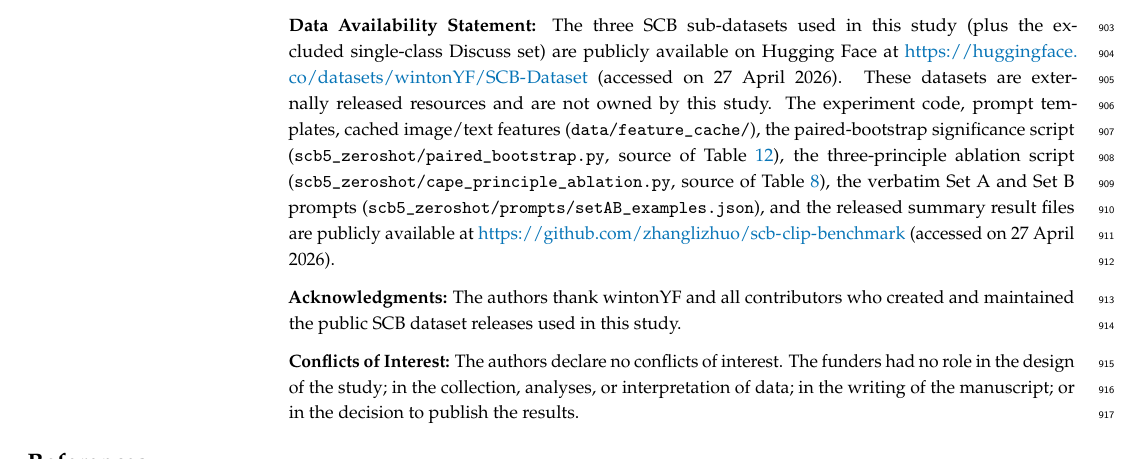
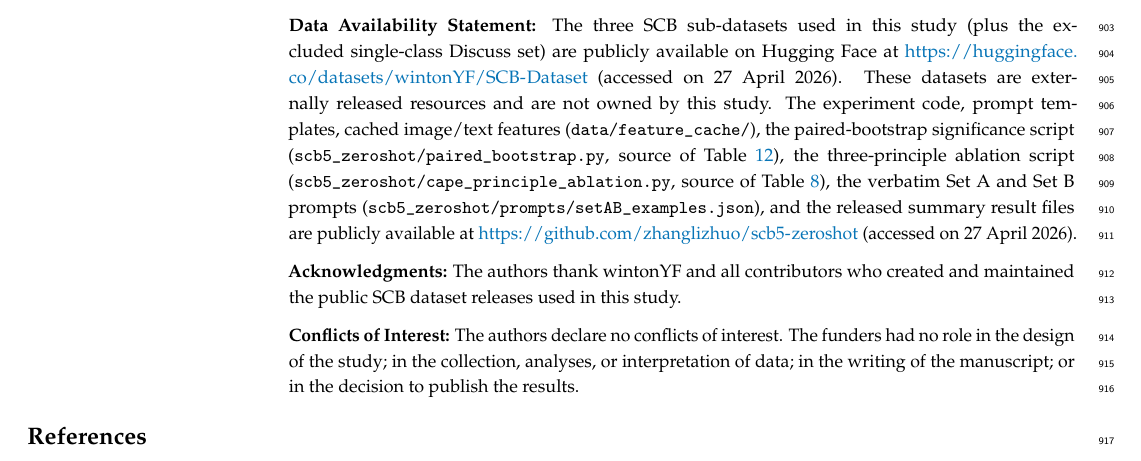
Before and after one commit to zhanglizhuo/scb5-zeroshot, a LaTeX paper (paper/scb5_zeroshot_paper.tex): part of page 32 of 34, cut so that both start at the same text. Compiled offline with pdfLaTeX.

Commit message:
Update repo URL to scb5-zeroshot (paper, README)

```diff
--- a/paper/scb5_zeroshot_paper.tex
+++ b/paper/scb5_zeroshot_paper.tex
@@ -1105,7 +1105,7 @@ Future work should investigate calibrated multi-label prompting strategies, expl
 
 \funding{This research was funded by the Education Department of Hunan Province, grant number HNJG-2022-0608.}
 
-\dataavailability{The three SCB sub-datasets used in this study (plus the excluded single-class Discuss set) are publicly available on Hugging Face at \url{https://huggingface.co/datasets/wintonYF/SCB-Dataset} (accessed on 27 April 2026). These datasets are externally released resources and are not owned by this study. The experiment code, prompt templates, cached image/text features (\texttt{data/feature\_cache/}), the paired-bootstrap significance script (\texttt{scb5\_zeroshot/paired\_bootstrap.py}, source of \Cref{tab:paired_bootstrap}), the three-principle ablation script (\texttt{scb5\_zeroshot/cape\_principle\_ablation.py}, source of \Cref{tab:cape_ablation}), the verbatim Set~A and Set~B prompts (\texttt{scb5\_zeroshot/prompts/setAB\_examples.json}), and the released summary result files are publicly available at \url{https://github.com/zhanglizhuo/scb-clip-benchmark} (accessed on 27 April 2026).}
+\dataavailability{The three SCB sub-datasets used in this study (plus the excluded single-class Discuss set) are publicly available on Hugging Face at \url{https://huggingface.co/datasets/wintonYF/SCB-Dataset} (accessed on 27 April 2026). These datasets are externally released resources and are not owned by this study. The experiment code, prompt templates, cached image/text features (\texttt{data/feature\_cache/}), the paired-bootstrap significance script (\texttt{scb5\_zeroshot/paired\_bootstrap.py}, source of \Cref{tab:paired_bootstrap}), the three-principle ablation script (\texttt{scb5\_zeroshot/cape\_principle\_ablation.py}, source of \Cref{tab:cape_ablation}), the verbatim Set~A and Set~B prompts (\texttt{scb5\_zeroshot/prompts/setAB\_examples.json}), and the released summary result files are publicly available at \url{https://github.com/zhanglizhuo/scb5-zeroshot} (accessed on 27 April 2026).}
 
 \acknowledgments{The authors thank wintonYF and all contributors who created and maintained the public SCB dataset releases used in this study.}
 
```
Also changed, not shown: paper/submission_bundle/scb5_zeroshot_paper.tex (+1 -1 lines), README.md.
